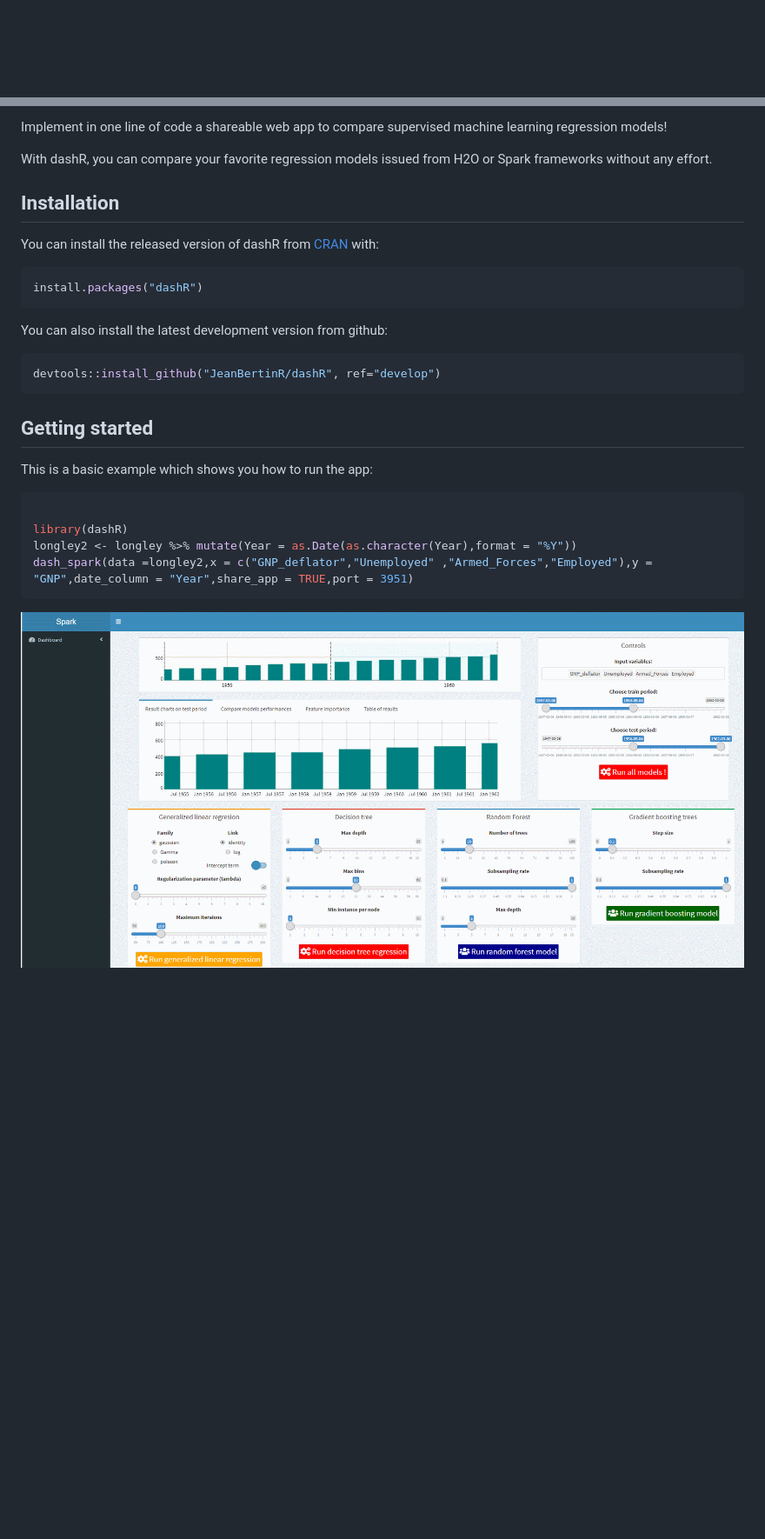
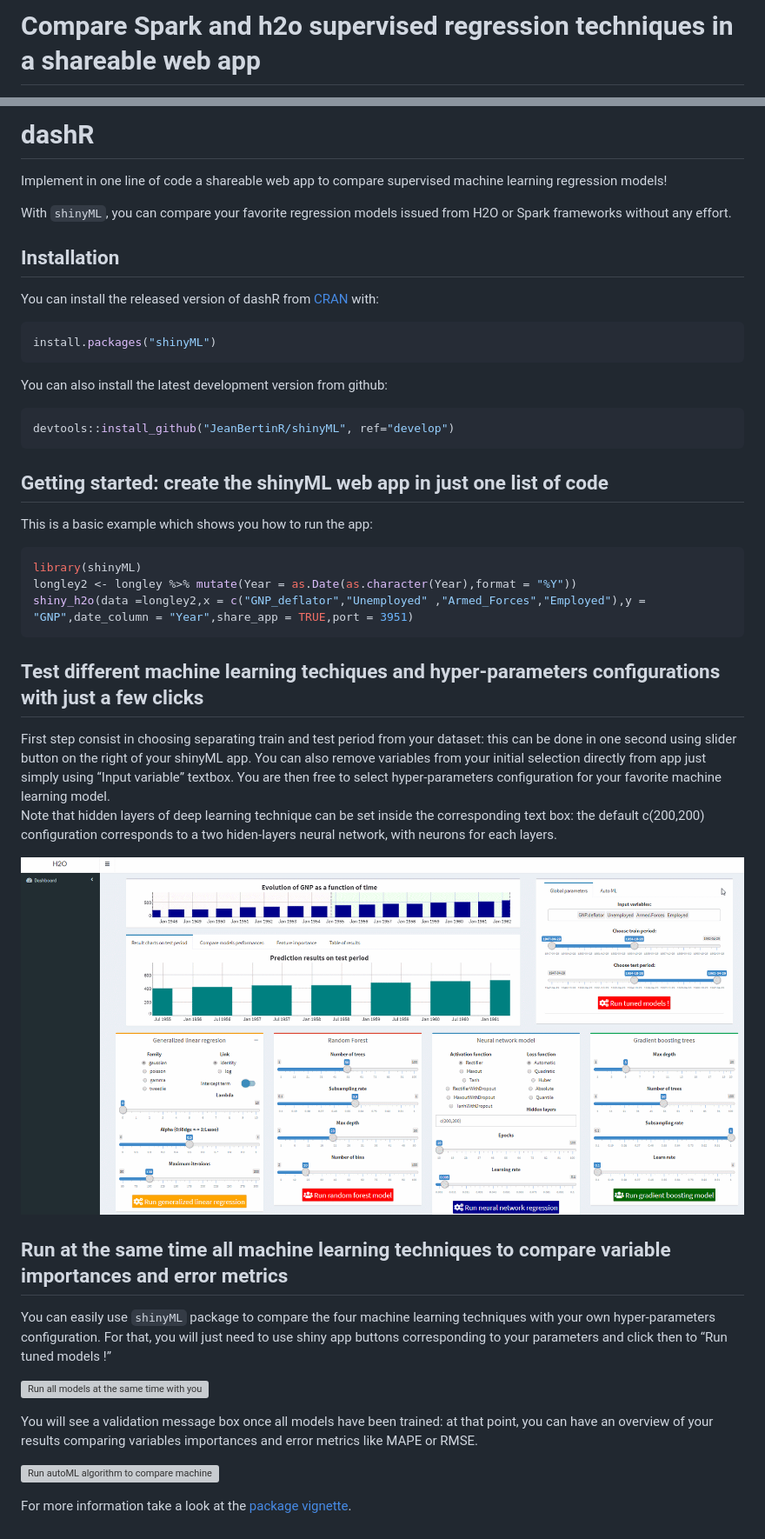
Before and after one commit to JeanBertinR/shinyML, a Markdown page: README.md, 2 parts joined by grey strips. Shown at 87% size. Drawn GitHub-style; pictures changed too: vignettes/one_model.gif (added), vignettes/run_glm.gif (deleted); blank space fills up the shorter version; grey boxes are pictures that could not be loaded.

Commit message:
Modifications on readme

````diff
--- a/README.md
+++ b/README.md
@@ -1 +1,4 @@
+Compare Spark and h2o supervised regression techniques in a shareable
+web app
+================
 
@@ -5,33 +7,68 @@ dashR
 
-Implement in one line of code a shareable web app to compare supervised machine learning regression models!
+# dashR
 
-With dashR, you can compare your favorite regression models issued from H2O or Spark frameworks without any effort.
+Implement in one line of code a shareable web app to compare supervised
+machine learning regression models\!
 
-Installation
-------------
+With `shinyML`, you can compare your favorite regression models issued
+from H2O or Spark frameworks without any effort.
 
-You can install the released version of dashR from [CRAN](https://CRAN.R-project.org) with:
+## Installation
+
+You can install the released version of dashR from
+[CRAN](https://CRAN.R-project.org) with:
 
 ``` r
-install.packages("dashR")
+install.packages("shinyML")
 ```
 
 You can also install the latest development version from github:
 
 ``` r
-devtools::install_github("JeanBertinR/dashR", ref="develop")
+devtools::install_github("JeanBertinR/shinyML", ref="develop")
 ```
 
-Getting started
----------------
+## Getting started: create the shinyML web app in just one list of code
 
 This is a basic example which shows you how to run the app:
 
 ``` r
-
-library(dashR)
+library(shinyML)
 longley2 <- longley %>% mutate(Year = as.Date(as.character(Year),format = "%Y"))
-dash_spark(data =longley2,x = c("GNP_deflator","Unemployed" ,"Armed_Forces","Employed"),y = "GNP",date_column = "Year",share_app = TRUE,port = 3951)
+shiny_h2o(data =longley2,x = c("GNP_deflator","Unemployed" ,"Armed_Forces","Employed"),y = "GNP",date_column = "Year",share_app = TRUE,port = 3951)
 ```
 
-![An example of output of manipulateWidget](vignettes/run_glm.gif)
+## Test different machine learning techiques and hyper-parameters configurations with just a few clicks
+
+First step consist in choosing separating train and test period from
+your dataset: this can be done in one second using slider button on the
+right of your shinyML app. You can also remove variables from your
+initial selection directly from app just simply using “Input variable”
+textbox. You are then free to select hyper-parameters configuration for
+your favorite machine learning model.
+Note that hidden layers of deep learning technique can be set inside the
+corresponding text box: the default c(200,200) configuration corresponds
+to a two hiden-layers neural network, with neurons for each layers.
+
+![An example of output of
+shinyML](vignettes/one_model.gif)
+
+## Run at the same time all machine learning techniques to compare variable importances and error metrics
+
+You can easily use `shinyML` package to compare the four machine
+learning techniques with your own hyper-parameters configuration. For
+that, you will just need to use shiny app buttons corresponding to your
+parameters and click then to “Run tuned models \!”
+
+![Run all models at the same time with your custom
+configuration](vignettes/all_models.gif)
+
+You will see a validation message box once all models have been trained:
+at that point, you can have an overview of your results comparing
+variables importances and error metrics like MAPE or RMSE.
+
+![Run autoML algorithm to compare machine learning
+techniques](vignettes/auto_ML.gif)
+
+For more information take a look at the [package
+vignette](https://cran.r-project.org/web/packages/shinyML/vignettes/shinyML.html).
````
Also changed, not shown: other parts of README.md (+2 -3 lines), 4 other files.
